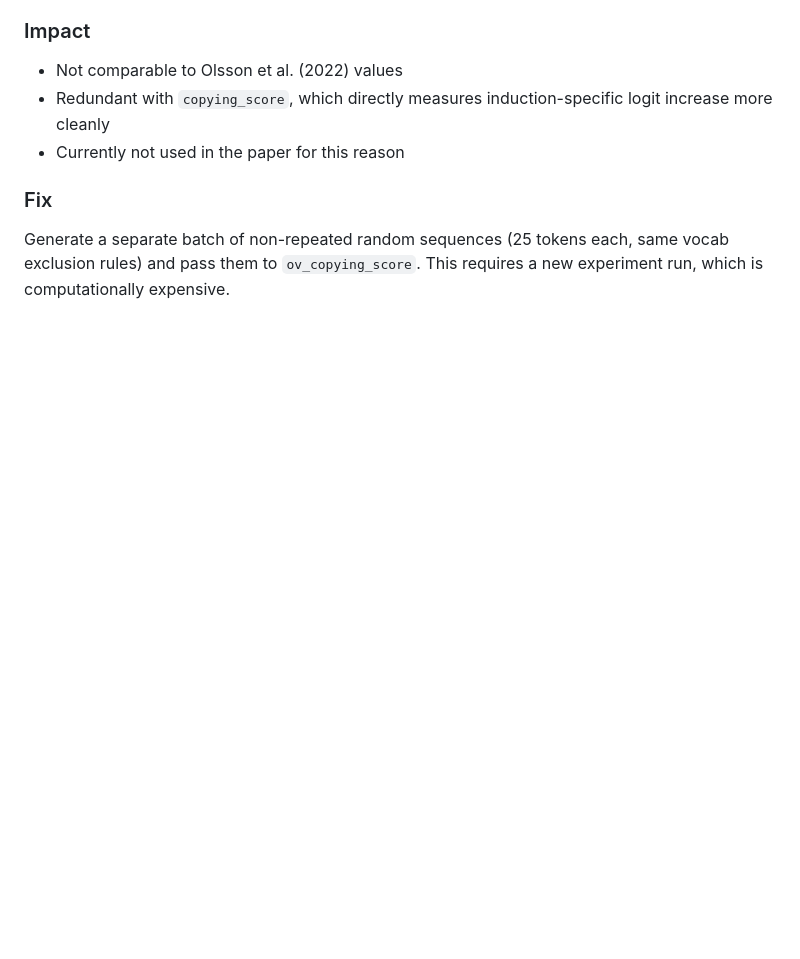
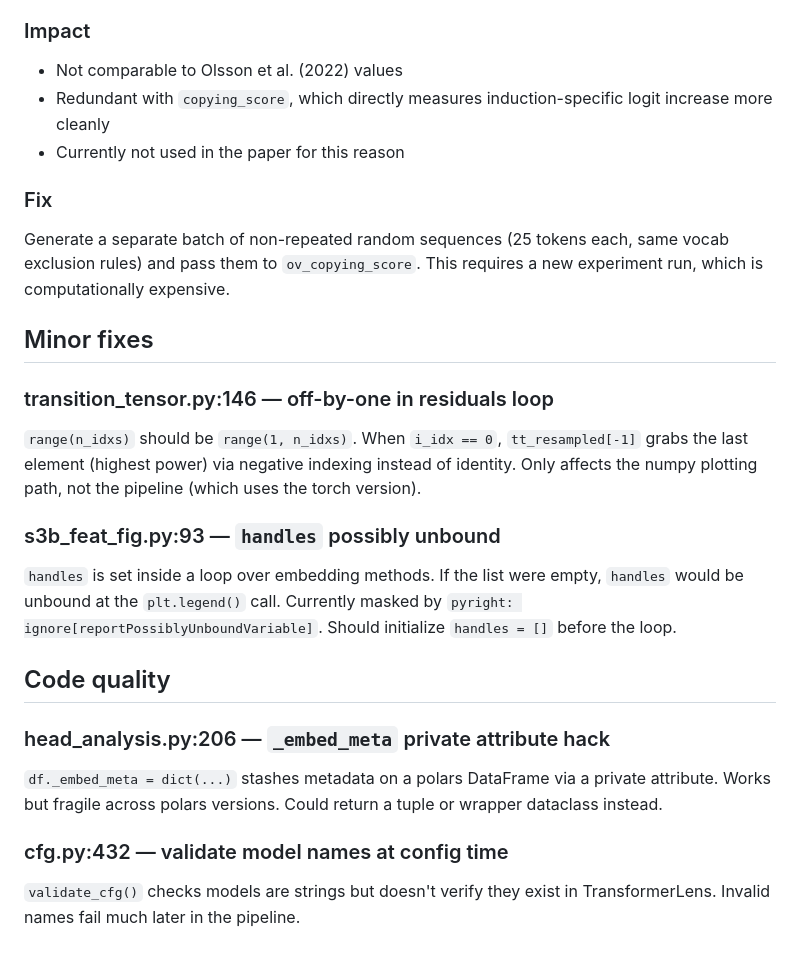
Before and after one commit to mivanit/attention-motifs, a Markdown page: TODO.md, the part around the change. Rendered like a GitHub page; blank space fills up the shorter version.

Commit message:
docs: add minor fixes and code quality items to TODO.md

```diff
--- a/TODO.md
+++ b/TODO.md
@@ -56,3 +56,19 @@ On repeated sequences, induction heads attend strongly to offset+1 positions, so
 ### Fix
 
 Generate a separate batch of non-repeated random sequences (25 tokens each, same vocab exclusion rules) and pass them to `ov_copying_score`. This requires a new experiment run, which is computationally expensive.
+
+## Minor fixes
+
+### transition_tensor.py:146 — off-by-one in residuals loop
+`range(n_idxs)` should be `range(1, n_idxs)`. When `i_idx == 0`, `tt_resampled[-1]` grabs the last element (highest power) via negative indexing instead of identity. Only affects the numpy plotting path, not the pipeline (which uses the torch version).
+
+### s3b_feat_fig.py:93 — `handles` possibly unbound
+`handles` is set inside a loop over embedding methods. If the list were empty, `handles` would be unbound at the `plt.legend()` call. Currently masked by `pyright: ignore[reportPossiblyUnboundVariable]`. Should initialize `handles = []` before the loop.
+
+## Code quality
+
+### head_analysis.py:206 — `_embed_meta` private attribute hack
+`df._embed_meta = dict(...)` stashes metadata on a polars DataFrame via a private attribute. Works but fragile across polars versions. Could return a tuple or wrapper dataclass instead.
+
+### cfg.py:432 — validate model names at config time
+`validate_cfg()` checks models are strings but doesn't verify they exist in TransformerLens. Invalid names fail much later in the pipeline.
```
